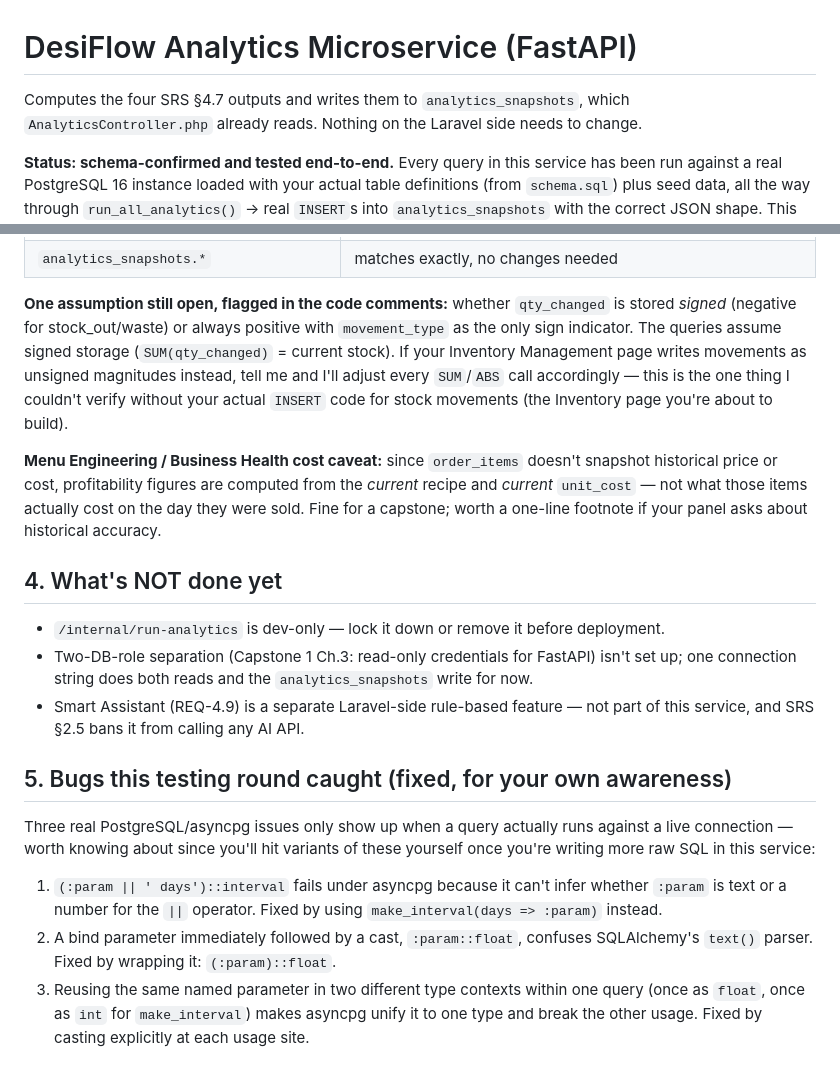
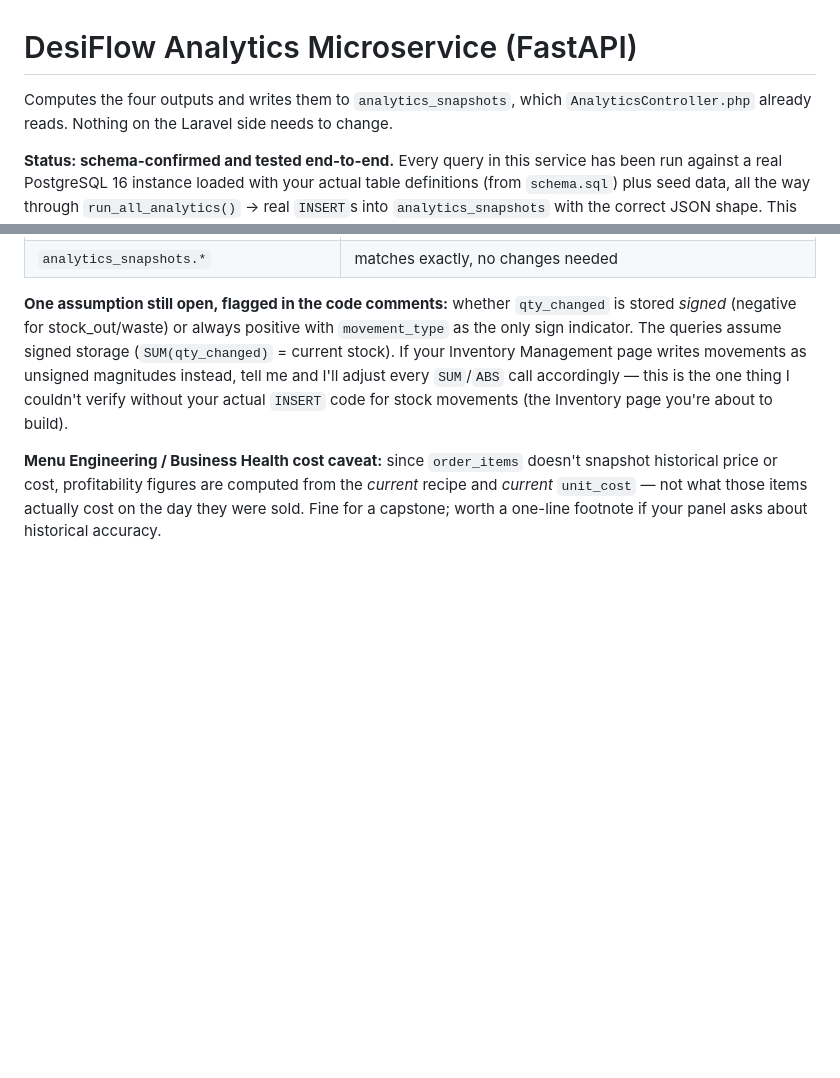
Before and after one commit to JamesZanoria/DesiFlow, a Markdown page: fastapi_analytics/README.md, 2 parts joined by grey strips. Rendered like a GitHub page; blank space fills up the shorter version.

```diff
--- a/fastapi_analytics/README.md
+++ b/fastapi_analytics/README.md
@@ -1,6 +1,6 @@
 # DesiFlow Analytics Microservice (FastAPI)
 
-Computes the four SRS §4.7 outputs and writes them to `analytics_snapshots`,
+Computes the four outputs and writes them to `analytics_snapshots`,
 which `AnalyticsController.php` already reads. Nothing on the Laravel side
 needs to change.
 
@@ -68,28 +68,3 @@ doesn't snapshot historical price or cost, profitability figures are computed
 from the *current* recipe and *current* `unit_cost` — not what those items
 actually cost on the day they were sold. Fine for a capstone; worth a
 one-line footnote if your panel asks about historical accuracy.
-
-## 4. What's NOT done yet
-
-- `/internal/run-analytics` is dev-only — lock it down or remove it before deployment.
-- Two-DB-role separation (Capstone 1 Ch.3: read-only credentials for FastAPI)
-  isn't set up; one connection string does both reads and the
-  `analytics_snapshots` write for now.
-- Smart Assistant (REQ-4.9) is a separate Laravel-side rule-based feature —
-  not part of this service, and SRS §2.5 bans it from calling any AI API.
-
-## 5. Bugs this testing round caught (fixed, for your own awareness)
-
-Three real PostgreSQL/asyncpg issues only show up when a query actually runs
-against a live connection — worth knowing about since you'll hit variants of
-these yourself once you're writing more raw SQL in this service:
-
-1. `(:param || ' days')::interval` fails under asyncpg because it can't infer
-   whether `:param` is text or a number for the `||` operator. Fixed by using
-   `make_interval(days => :param)` instead.
-2. A bind parameter immediately followed by a cast, `:param::float`, confuses
-   SQLAlchemy's `text()` parser. Fixed by wrapping it: `(:param)::float`.
-3. Reusing the same named parameter in two different type contexts within one
-   query (once as `float`, once as `int` for `make_interval`) makes asyncpg
-   unify it to one type and break the other usage. Fixed by casting explicitly
-   at each usage site.
```
